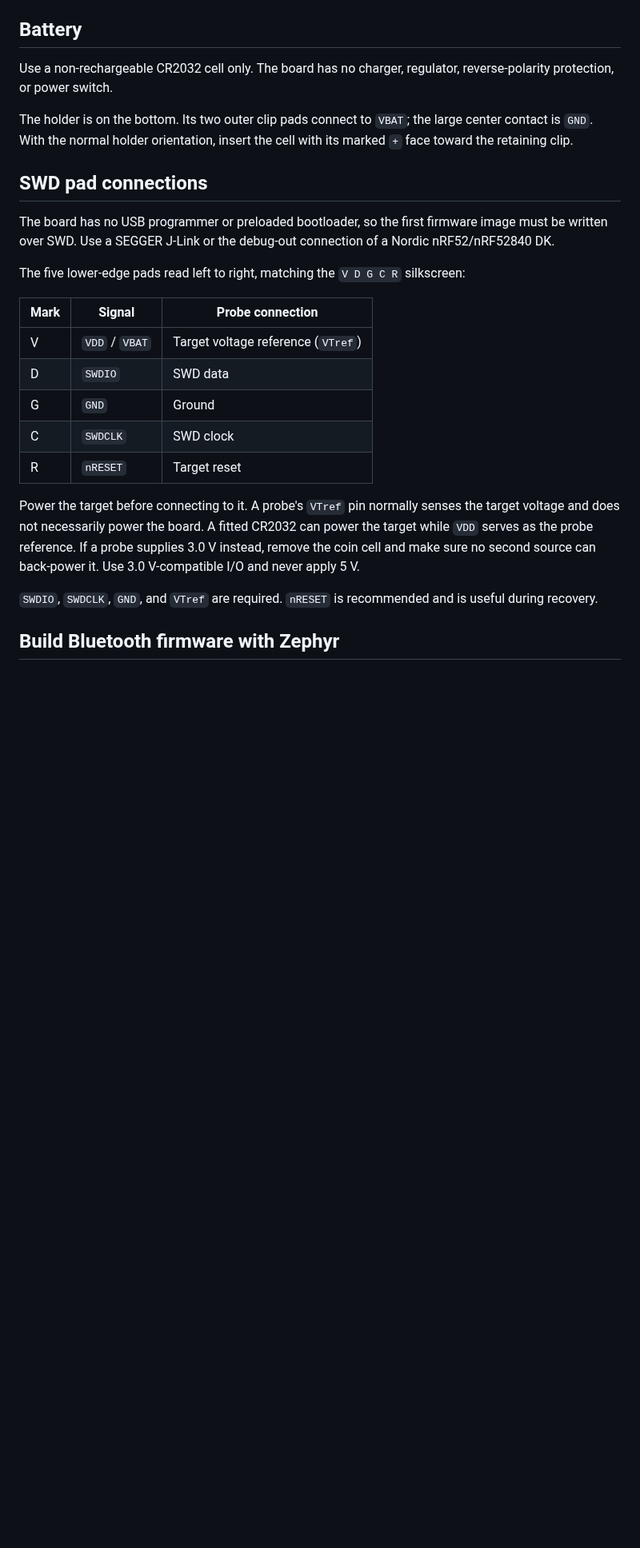
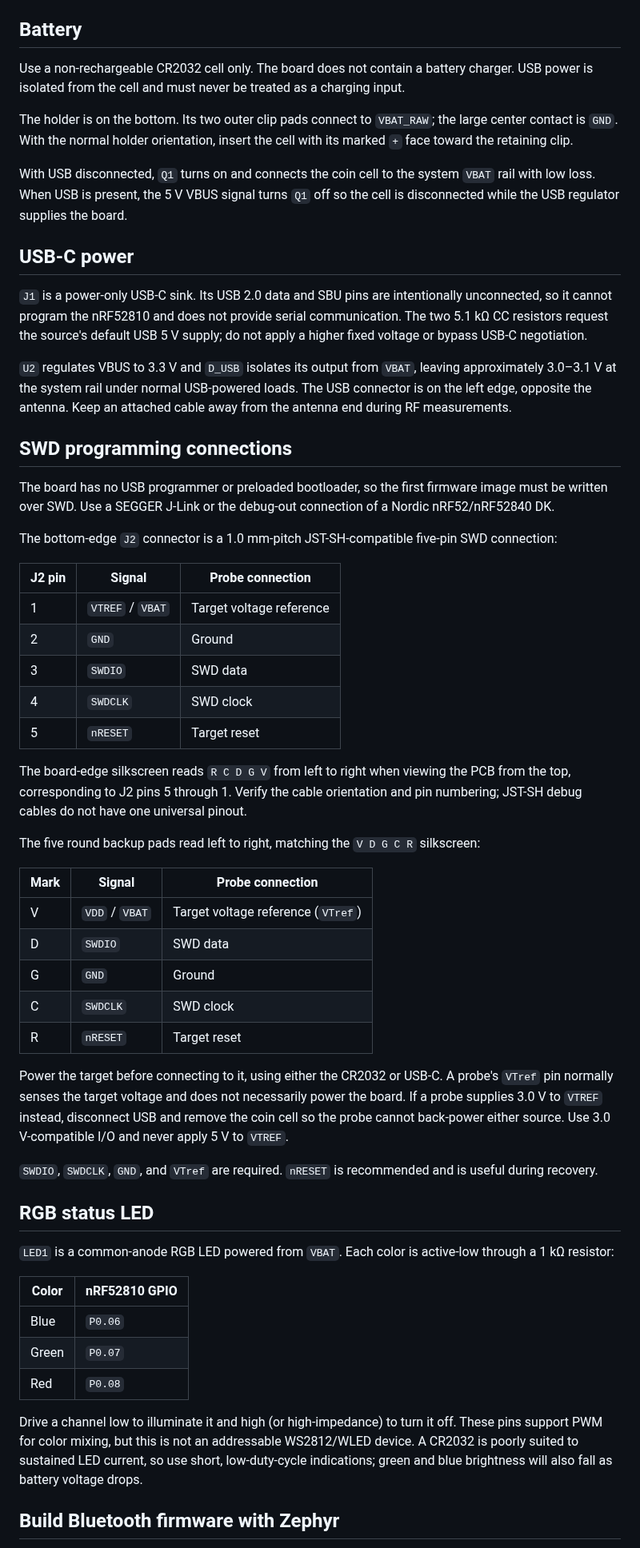
Before and after one commit to tscircuit/nrf52810, a Markdown page: README.md, the part around one of its changes. Shown at 80% size. Drawn GitHub-style; blank space fills up the shorter version.

```diff
--- a/README.md
+++ b/README.md
@@ -33,15 +35,35 @@ The generated circuit data and renders are written to `dist/`.
 
 ## Battery
 
-Use a non-rechargeable CR2032 cell only. The board has no charger, regulator, reverse-polarity protection, or power switch.
+Use a non-rechargeable CR2032 cell only. The board does not contain a battery charger. USB power is isolated from the cell and must never be treated as a charging input.
 
-The holder is on the bottom. Its two outer clip pads connect to `VBAT`; the large center contact is `GND`. With the normal holder orientation, insert the cell with its marked `+` face toward the retaining clip.
+The holder is on the bottom. Its two outer clip pads connect to `VBAT_RAW`; the large center contact is `GND`. With the normal holder orientation, insert the cell with its marked `+` face toward the retaining clip.
 
-## SWD pad connections
+With USB disconnected, `Q1` turns on and connects the coin cell to the system `VBAT` rail with low loss. When USB is present, the 5 V VBUS signal turns `Q1` off so the cell is disconnected while the USB regulator supplies the board.
+
+## USB-C power
+
+`J1` is a power-only USB-C sink. Its USB 2.0 data and SBU pins are intentionally unconnected, so it cannot program the nRF52810 and does not provide serial communication. The two 5.1 kΩ CC resistors request the source's default USB 5 V supply; do not apply a higher fixed voltage or bypass USB-C negotiation.
+
+`U2` regulates VBUS to 3.3 V and `D_USB` isolates its output from `VBAT`, leaving approximately 3.0–3.1 V at the system rail under normal USB-powered loads. The USB connector is on the left edge, opposite the antenna. Keep an attached cable away from the antenna end during RF measurements.
+
+## SWD programming connections
 
 The board has no USB programmer or preloaded bootloader, so the first firmware image must be written over SWD. Use a SEGGER J-Link or the debug-out connection of a Nordic nRF52/nRF52840 DK.
 
-The five lower-edge pads read left to right, matching the `V D G C R` silkscreen:
+The bottom-edge `J2` connector is a 1.0 mm-pitch JST-SH-compatible five-pin SWD connection:
+
+| J2 pin | Signal | Probe connection |
+| --- | --- | --- |
+| 1 | `VTREF` / `VBAT` | Target voltage reference |
+| 2 | `GND` | Ground |
+| 3 | `SWDIO` | SWD data |
+| 4 | `SWDCLK` | SWD clock |
+| 5 | `nRESET` | Target reset |
+
+The board-edge silkscreen reads `R C D G V` from left to right when viewing the PCB from the top, corresponding to J2 pins 5 through 1. Verify the cable orientation and pin numbering; JST-SH debug cables do not have one universal pinout.
+
+The five round backup pads read left to right, matching the `V D G C R` silkscreen:
 
 | Mark | Signal | Probe connection |
 | --- | --- | --- |
@@ -51,9 +73,21 @@ The five lower-edge pads read left to right, matching the `V D G C R` silkscreen
 | C | `SWDCLK` | SWD clock |
 | R | `nRESET` | Target reset |
 
-Power the target before connecting to it. A probe's `VTref` pin normally senses the target voltage and does not necessarily power the board. A fitted CR2032 can power the target while `VDD` serves as the probe reference. If a probe supplies 3.0 V instead, remove the coin cell and make sure no second source can back-power it. Use 3.0 V-compatible I/O and never apply 5 V.
+Power the target before connecting to it, using either the CR2032 or USB-C. A probe's `VTref` pin normally senses the target voltage and does not necessarily power the board. If a probe supplies 3.0 V to `VTREF` instead, disconnect USB and remove the coin cell so the probe cannot back-power either source. Use 3.0 V-compatible I/O and never apply 5 V to `VTREF`.
 
 `SWDIO`, `SWDCLK`, `GND`, and `VTref` are required. `nRESET` is recommended and is useful during recovery.
+
+## RGB status LED
+
+`LED1` is a common-anode RGB LED powered from `VBAT`. Each color is active-low through a 1 kΩ resistor:
+
+| Color | nRF52810 GPIO |
+| --- | --- |
+| Blue | `P0.06` |
+| Green | `P0.07` |
+| Red | `P0.08` |
+
+Drive a channel low to illuminate it and high (or high-impedance) to turn it off. These pins support PWM for color mixing, but this is not an addressable WS2812/WLED device. A CR2032 is poorly suited to sustained LED current, so use short, low-duty-cycle indications; green and blue brightness will also fall as battery voltage drops.
 
 ## Build Bluetooth firmware with Zephyr
 
```
Also changed, not shown: other parts of README.md (+6 -4 lines), docs/3d.png, docs/pcb.png, 10 other files.
